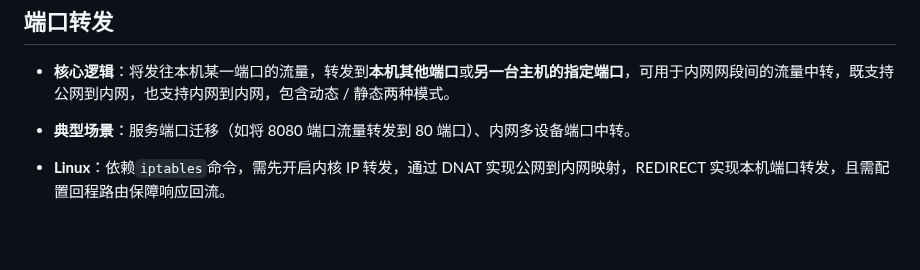
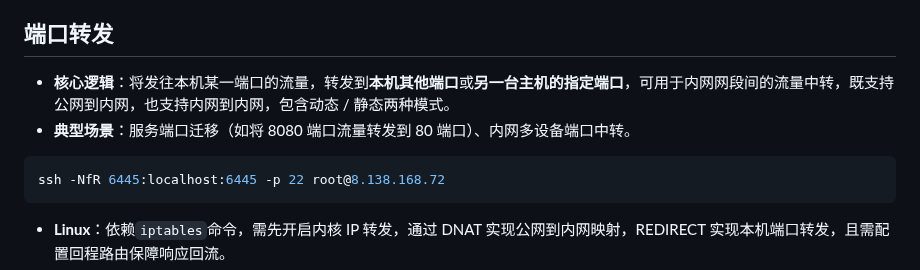
Before and after one commit to senjay2580/ArcNote, a Markdown page: 知识荟萃/计算机基础/计网.md, the part around the change. Drawn GitHub-style; blank space fills up the shorter version.

Commit message:
vault backup: 2025-12-07 10:14:50

````diff
--- a/知识荟萃/计算机基础/计网.md
+++ b/知识荟萃/计算机基础/计网.md
@@ -813,6 +813,10 @@ S**OHO 子网的“代理人”，也就是和外界的窗口，通常由路由
 
 - **核心逻辑**：将发往本机某一端口的流量，转发到**本机其他端口**或**另一台主机的指定端口**，可用于内网网段间的流量中转，既支持公网到内网，也支持内网到内网，包含动态 / 静态两种模式。
 - **典型场景**：服务端口迁移（如将 8080 端口流量转发到 80 端口）、内网多设备端口中转。
+```bash
+ssh -NfR 6445:localhost:6445 -p 22 root@8.138.168.72
+```
+
 
 
 - **Linux**：依赖`iptables`命令，需先开启内核 IP 转发，通过 DNAT 实现公网到内网映射，REDIRECT 实现本机端口转发，且需配置回程路由保障响应回流。
````
